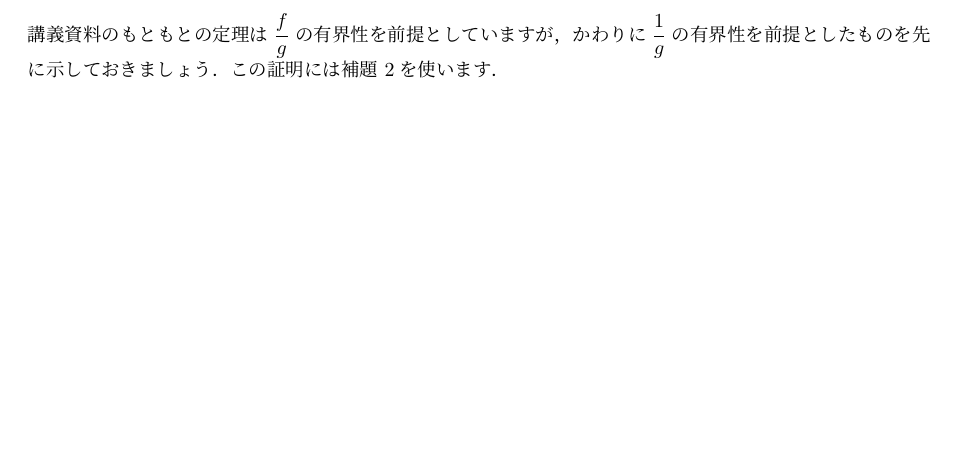
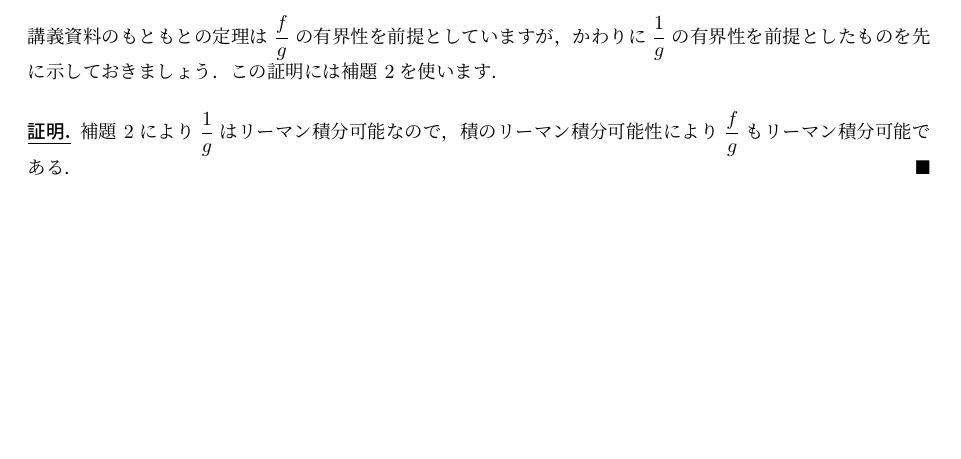
Before and after one commit to oimou/ut-gyokan, a LaTeX document (微分積分学2/index.tex, which reads 微分積分学2/section3.tex): part of page 11 of 11, cut so that both start at the same text. Compiled offline with upLaTeX and dvipdfmx.

Commit message:
update index.pdf

```diff
--- a/微分積分学2/section3.tex
+++ b/微分積分学2/section3.tex
@@ -397,4 +397,9 @@
 かわりに$\dfrac{1}{g}$の有界性を前提としたものを先に示しておきましょう．
 この証明には\cref{lemma:2}を使います．
 
+\begin{proof}
+    \cref{lemma:2}により$\dfrac{1}{g}$はリーマン積分可能なので，
+    積のリーマン積分可能性により$\dfrac{f}{g}$もリーマン積分可能である．
+\end{proof}
+
 \end{document}
```
Also changed, not shown: 微分積分学2/index.pdf, 1 other file.
